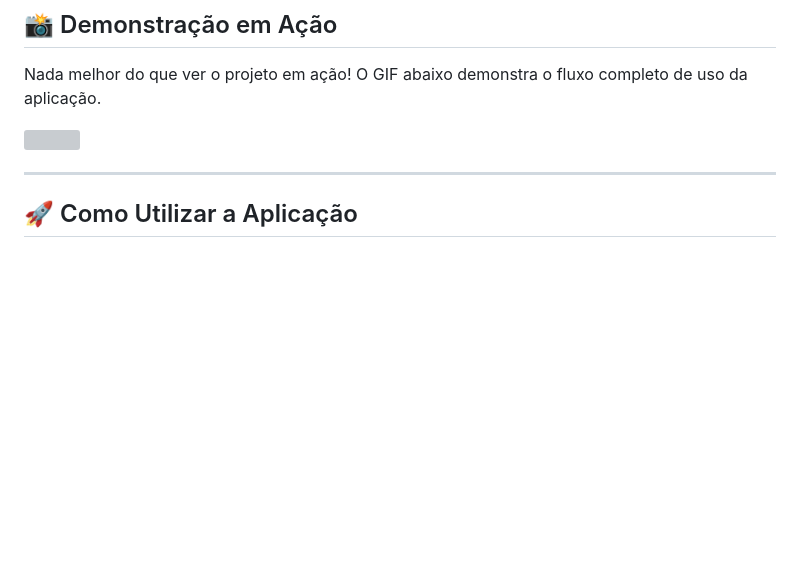
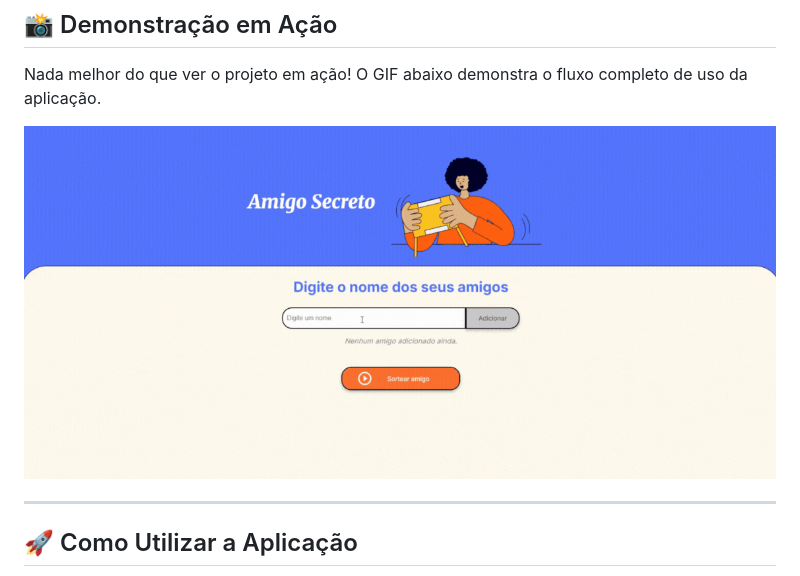
Before and after one commit to Lucas-Almeida729/challenge_amigo_secreto, a Markdown page: README.md, the part around the change. Rendered like a GitHub page; pictures changed too: assets/01.gif (added); blank space fills up the shorter version; grey boxes are pictures that could not be loaded.

Commit message:
Inclusão de Gif no RADME.md

```diff
--- a/README.md
+++ b/README.md
@@ -30,7 +30,7 @@ Este projeto foi implantado e está disponível para uso no link abaixo. Experim
 
 Nada melhor do que ver o projeto em ação! O GIF abaixo demonstra o fluxo completo de uso da aplicação.
 
-<img src="/img/01.gif">
+<img src="/assets/01.gif">
 
 
 ---
```
